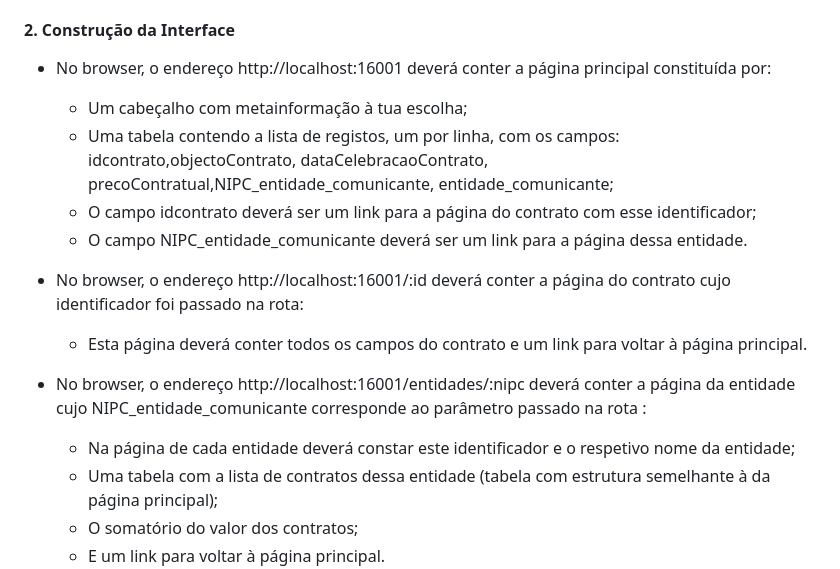
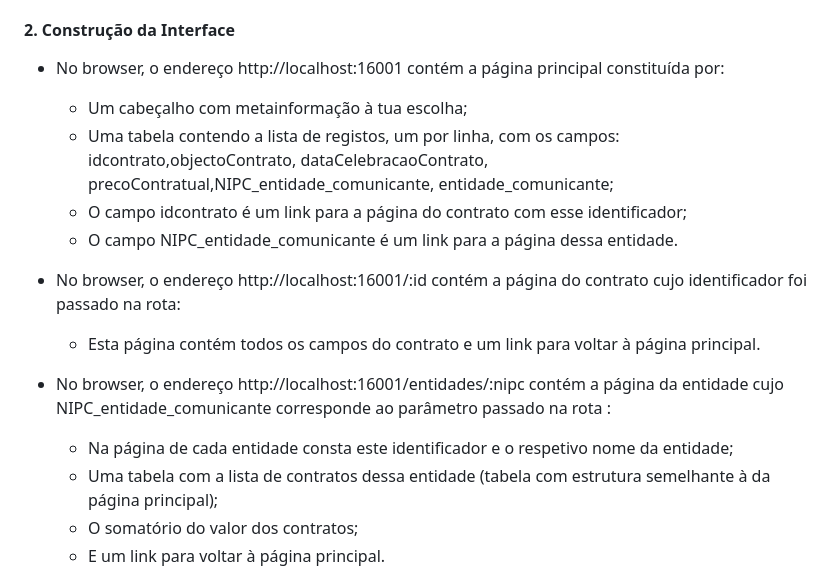
Before and after one commit to zeeesoares/EngWeb2025, a Markdown page: TPC6/README.md, the part around the change. GitHub-like rendering.

Commit message:
fix: readme

```diff
--- a/TPC6/README.md
+++ b/TPC6/README.md
@@ -71,17 +71,17 @@ A API de dados expõe os seguintes médodos:
 
 #### 2. Construção da Interface
 
-- No browser, o endereço  http://localhost:16001 deverá conter a página principal constituída por:
+- No browser, o endereço  http://localhost:16001 contém a página principal constituída por:
   - Um cabeçalho com metainformação à tua escolha;
   - Uma tabela contendo a lista de registos, um por linha, com os campos: idcontrato,objectoContrato, dataCelebracaoContrato, precoContratual,NIPC_entidade_comunicante, entidade_comunicante;
-  - O campo idcontrato deverá ser um link para a página do contrato com esse identificador;
-  - O campo NIPC_entidade_comunicante deverá ser um link para a página dessa entidade.
+  - O campo idcontrato é um link para a página do contrato com esse identificador;
+  - O campo NIPC_entidade_comunicante é um link para a página dessa entidade.
 
-- No browser, o endereço http://localhost:16001/:id deverá conter a página do contrato cujo identificador foi passado na rota:
-  - Esta página deverá conter todos os campos do contrato e um link para voltar à página principal.
+- No browser, o endereço http://localhost:16001/:id contém a página do contrato cujo identificador foi passado na rota:
+  - Esta página contém todos os campos do contrato e um link para voltar à página principal.
 
-- No browser, o endereço http://localhost:16001/entidades/:nipc deverá conter a página da entidade cujo NIPC_entidade_comunicante corresponde ao parâmetro passado na rota :
-  - Na página de cada entidade deverá constar este identificador e o respetivo nome da entidade;
+- No browser, o endereço http://localhost:16001/entidades/:nipc contém a página da entidade cujo NIPC_entidade_comunicante corresponde ao parâmetro passado na rota :
+  - Na página de cada entidade consta este identificador e o respetivo nome da entidade;
   - Uma tabela com a lista de contratos dessa entidade (tabela com estrutura semelhante à da página principal);
   - O somatório do valor dos contratos;
   - E um link para voltar à página principal.
```
